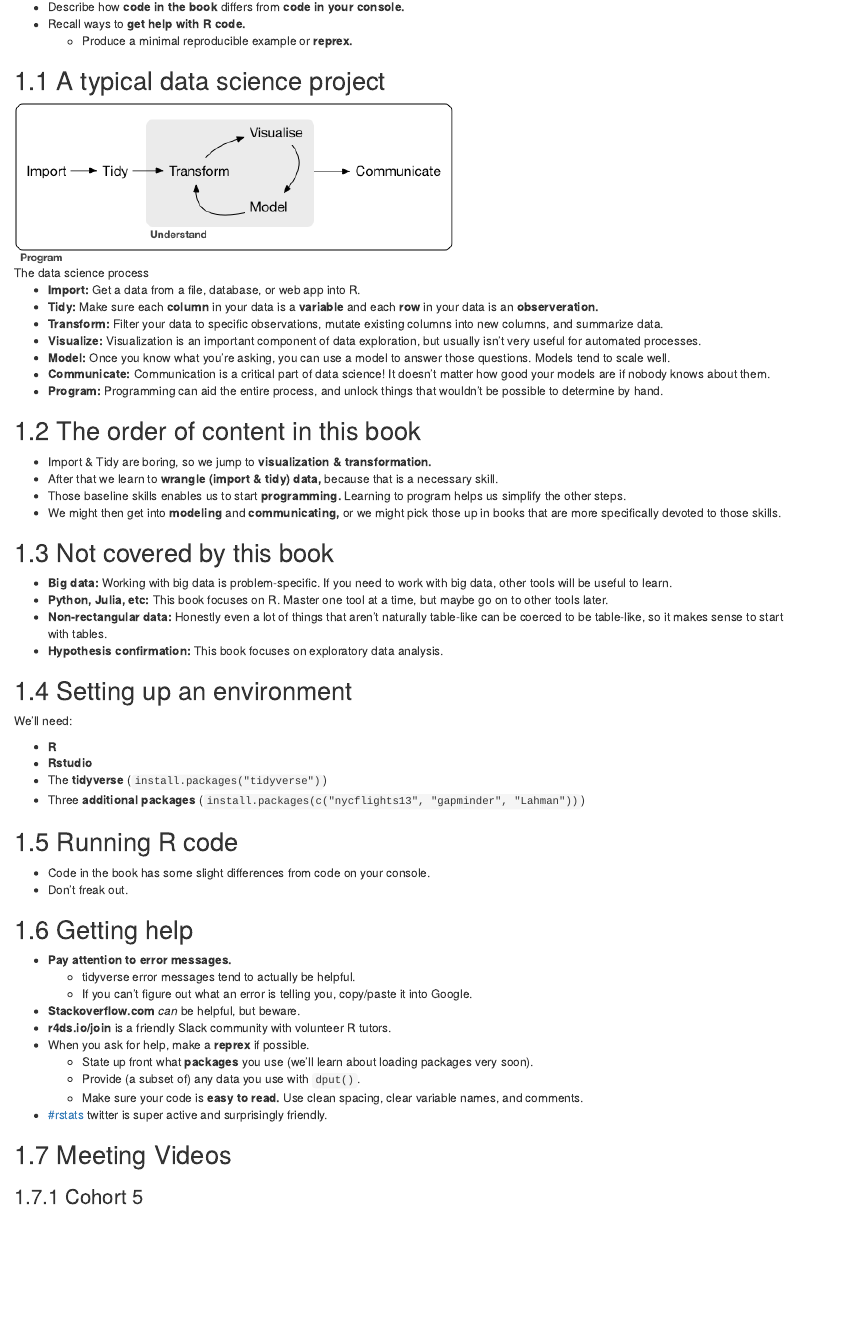
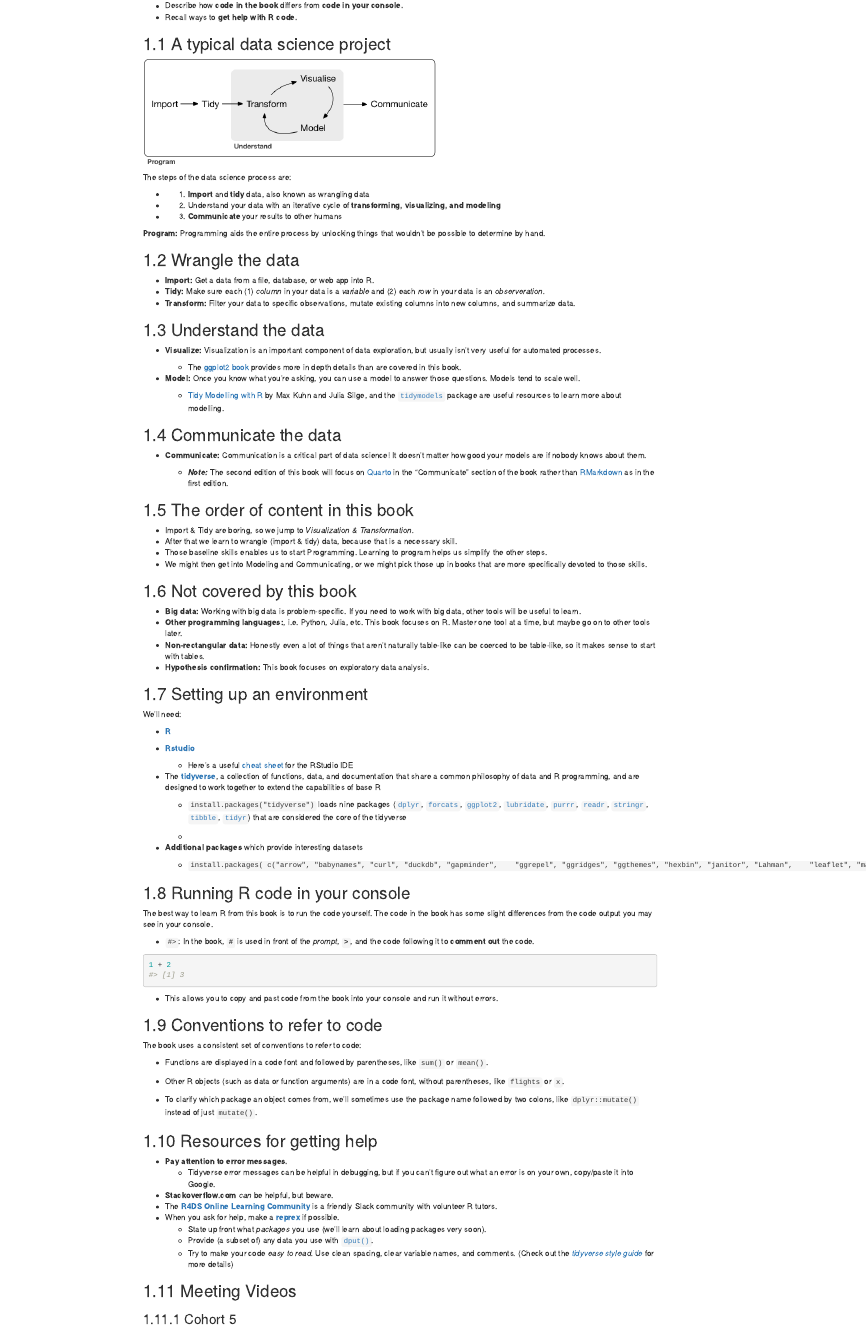
Before and after one commit to r4ds/bookclub-r4ds, an R Markdown document (01-introduction.Rmd): the page in a window 1100 px wide, from 210 px down before the commit and from 140 px down after it, so that both start at the same text. Rendered offline with R 4.5, knitr and Pandoc, with nearby package versions; folded parts are opened; drawn as R Markdown's standard HTML page in place of the format the file asks for.

Commit message:
initial commit

````diff
--- a/01-introduction.Rmd
+++ b/01-introduction.Rmd
@@ -10,31 +10,54 @@ The Introduction gives an overview of what the book covers.
 - **Set up an environment** in which you can learn the topics in this book.
 - Describe how **code in the book** differs from **code in your console.**
 - Recall ways to **get help with R code.**
-  - Produce a minimal reproducible example or **reprex.**
+
 
 ## A typical data science project
 
-![The data science process](images/data-science.png)
+![](images/data-science.png)
+
+
+The steps of the data science process are:
+
+- (1) **Import** and **tidy** data, also known as wrangling data
+- (2) Understand your data with an iterative cycle of **transforming, visualizing, and modeling**
+- (3) **Communicate** your results to other humans
+
+**Program:** Programming aids the entire process by unlocking things that wouldn't be possible to determine by hand.
+
+## Wrangle the data
 
 - **Import:** Get a data from a file, database, or web app into R.
-- **Tidy:** Make sure each **column** in your data is a **variable** and each **row** in your data is an **observeration.**
+- **Tidy:** Make sure each (1) *column* in your data is a *variable* and (2) each *row* in your data is an *observeration.*
 - **Transform:** Filter your data to specific observations, mutate existing columns into new columns, and summarize data.
+
+## Understand the data
 - **Visualize:** Visualization is an important component of data exploration, but usually isn't very useful for automated processes.
+  - The [ggplot2 book](http://ggplot2-book.org/) provides more in depth details than are covered in this book.
+
 - **Model:** Once you know what you're asking, you can use a model to answer those questions. Models tend to scale well.
+
+  - [Tidy Modelling with R](https://www.tmwr.org/) by Max Kuhn and Julia Silge, and the [`tidymodels`](https://www.tidymodels.org/) package are useful resources to learn more about modelling.
+
+## Communicate the data
+
 - **Communicate:** Communication is a critical part of data science! It doesn't matter how good your models are if nobody knows about them.
-- **Program:** Programming can aid the entire process, and unlock things that wouldn't be possible to determine by hand.
+
+  - ***Note:*** The second edition of this book will focus on [Quarto](https://quarto.org/) in the "Communicate" section of the book rather than [RMarkdown](https://quarto.org/) as in the first edition.
+
+
 
 ## The order of content in this book
 
-- Import & Tidy are boring, so we jump to **visualization & transformation.**
-- After that we learn to **wrangle (import & tidy) data,** because that is a necessary skill.
-- Those baseline skills enables us to start **programming.** Learning to program helps us simplify the other steps.
-- We might then get into **modeling** and **communicating,** or we might pick those up in books that are more specifically devoted to those skills.
+- Import & Tidy are boring, so we jump to *Visualization & Transformation.*
+- After that we learn to wrangle (import & tidy) data, because that is a necessary skill.
+- Those baseline skills enables us to start Programming. Learning to program helps us simplify the other steps.
+- We might then get into Modeling and Communicating, or we might pick those up in books that are more specifically devoted to those skills.
 
 ## Not covered by this book
 
 - **Big data:** Working with big data is problem-specific. If you need to work with big data, other tools will be useful to learn.
-- **Python, Julia, etc:** This book focuses on R. Master one tool at a time, but maybe go on to other tools later.
+- **Other programming languages:**, i.e. Python, Julia, etc. This book focuses on R. Master one tool at a time, but maybe go on to other tools later.
 - **Non-rectangular data:** Honestly even a lot of things that aren't naturally table-like can be coerced to be table-like, so it makes sense to start with tables.
 - **Hypothesis confirmation:** This book focuses on exploratory data analysis.
 
@@ -42,28 +65,66 @@ The Introduction gives an overview of what the book covers.
 
 We'll need:
 
-- **R**
-- **Rstudio**
-- The **tidyverse** (`install.packages("tidyverse")`)
-- Three **additional packages** (`install.packages(c("nycflights13", "gapminder", "Lahman"))`)
+- [**R**](https://cran.r-project.org/)
 
-## Running R code
 
-- Code in the book has some slight differences from code on your console.
-- Don't freak out.
+- [**Rstudio**](https://posit.co/download/rstudio-desktop/)
+  - Here's a useful [cheat sheet](https://rstudio.github.io/cheatsheets/html/rstudio-ide.html) for the RStudio IDE
 
-## Getting help
+
+- The [**tidyverse**](https://tidyverse.tidyverse.org/), a collection of functions, data, and documentation that share a common philosophy of data and R programming, and are designed to work together to extend the capabilities of base R
+
+  - `install.packages("tidyverse")` loads nine packages ([`dplyr`](https://dplyr.tidyverse.org/), [`forcats`](https://forcats.tidyverse.org/), [`ggplot2`](https://ggplot2.tidyverse.org/), [`lubridate`](https://github.com/tidyverse/lubridate), [`purrr`](https://purrr.tidyverse.org/), [`readr`](https://readr.tidyverse.org/), [`stringr`](https://stringr.tidyverse.org/), [`tibble`](https://tibble.tidyverse.org/), [`tidyr`](https://tidyr.tidyverse.org/)) that are considered the core of the tidyverse
+
+  -
+
+
+- **Additional packages** which provide interesting datasets
+  - `install.packages(
+  c("arrow", "babynames", "curl", "duckdb", "gapminder",
+    "ggrepel", "ggridges", "ggthemes", "hexbin", "janitor", "Lahman",
+    "leaflet", "maps", "nycflights13", "openxlsx", "palmerpenguins",
+    "repurrrsive", "tidymodels", "writexl")
+  )`
+
+## Running R code in your console
+
+
+The best way to learn R from this book is to run the code yourself. The code in the book has some slight differences from the code output you may see in your console.
+
+- `#>`: In the book, **`#`** is used in front of the *prompt*, **`>`**, and the code following it to **comment out** the code.
+
+
+```{r eval=FALSE}
+1 + 2
+#> [1] 3
+```
+
+- This allows you to copy and past code from the book into your console and run it without errors.
+
+## Conventions to refer to code
+
+The book uses a consistent set of conventions to refer to code:
+
+- Functions are displayed in a code font and followed by parentheses, like `sum()` or `mean()`.
+
+- Other R objects (such as data or function arguments) are in a code font, without parentheses, like `flights` or `x`.
+
+- To clarify which package an object comes from, we’ll sometimes use the package name followed by two colons, like `dplyr::mutate()` instead of just `mutate()`.
+
+
+
+## Resources for getting help
 
 - **Pay attention to error messages.**
-  - tidyverse error messages tend to actually be helpful.
-  - If you can't figure out what an error is telling you, copy/paste it into Google.
+  - Tidyverse error messages can be helpful in debugging, but if you can't figure out what an error is on your own, copy/paste it into Google.
 - **Stackoverflow.com** *can* be helpful, but beware.
-- **r4ds.io/join** is a friendly Slack community with volunteer R tutors.
-- When you ask for help, make a **reprex** if possible.
-  - State up front what **packages** you use (we'll learn about loading packages very soon).
-  - Provide (a subset of) any data you use with `dput()`.
-  - Make sure your code is **easy to read.** Use clean spacing, clear variable names, and comments.
-- [#rstats](https://twitter.com/search?q=%23rstats) twitter is super active and surprisingly friendly.
+- The [**R4DS Online Learning Community**](r4ds.io/join) is a friendly Slack community with volunteer R tutors.
+- When you ask for help, make a [**reprex**](https://reprex.tidyverse.org/) if possible.
+  - State up front what *packages* you use (we'll learn about loading packages very soon).
+  - Provide (a subset of) any data you use with [`dput()`](https://www.rdocumentation.org/packages/base/versions/3.6.2/topics/dput).
+  - Try to make your code *easy to read.* Use clean spacing, clear variable names, and comments. (Check out the [*tidyverse style guide*](https://style.tidyverse.org/) for more details)
+
 
 ## Meeting Videos
 
````
